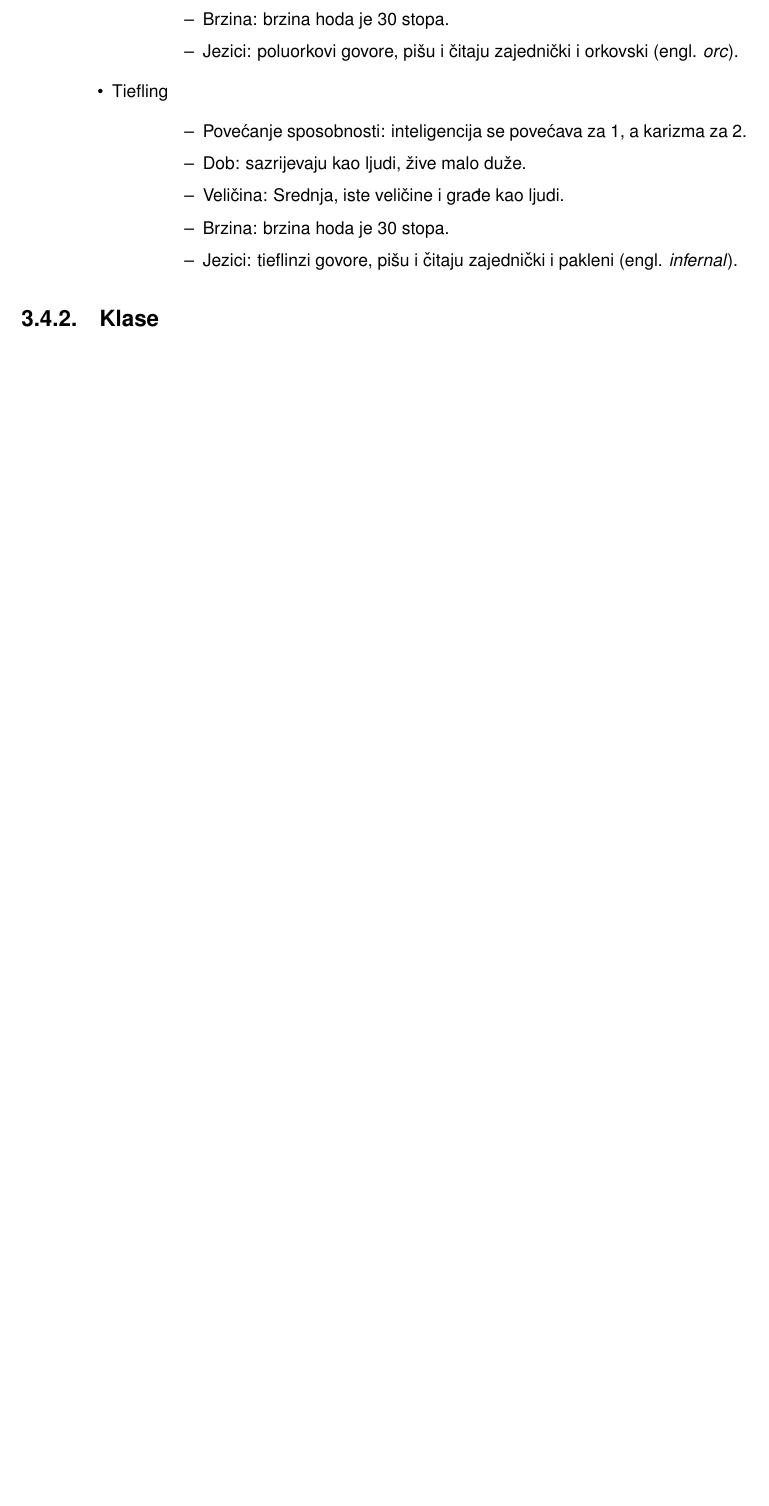
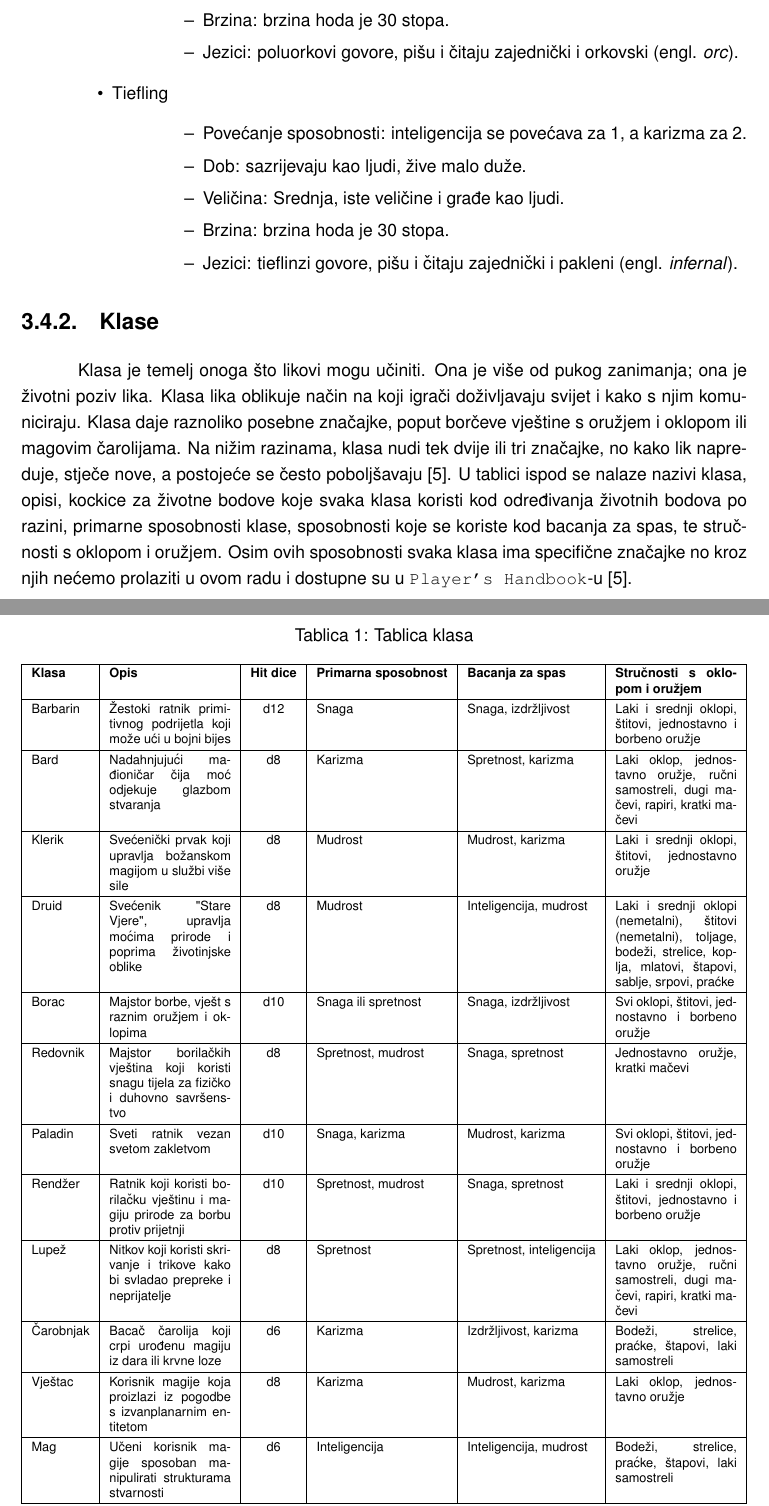
Before and after one commit to HrvojeLesar/rpg-battle-monitoring-platform, a LaTeX thesis (docs/izrada_platforme_za_pracenje_bitke_u_igri_igranja_uloga.tex): part of page 19 of 31 before the commit and two parts of pages 19 and 20 of 33 after it, the two joined at a grey line, cut so that both start at the same text, the shorter picture padded with empty space. The pictures show the PDF file docs/izrada_platforme_za_pracenje_bitke_u_igri_igranja_uloga.pdf that the author committed with the source.

Commit message:
Class table

```diff
--- a/docs/izrada_platforme_za_pracenje_bitke_u_igri_igranja_uloga.tex
+++ b/docs/izrada_platforme_za_pracenje_bitke_u_igri_igranja_uloga.tex
@@ -464,6 +470,45 @@ za implementaciju ni za razumijevanje igre:
 
 \subsection{Klase}
 \label{section:klase}
+
+Klasa je temelj onoga što likovi mogu učiniti. Ona je više od pukog zanimanja;
+ona je životni poziv lika. Klasa lika oblikuje način na koji igrači doživljavaju svijet
+i kako s njim komuniciraju. Klasa daje raznoliko posebne značajke, poput borčeve vještine
+s oružjem i oklopom ili magovim čarolijama. Na nižim razinama, klasa nudi tek dvije ili
+tri značajke, no kako lik napreduje, stječe nove, a postojeće se često poboljšavaju
+\cite{playershandbook2014}.
+U tablici ispod se nalaze nazivi klasa, opisi, kockice za životne bodove koje svaka klasa
+koristi kod određivanja životnih bodova po razini, primarne sposobnosti klase,
+sposobnosti koje se koriste kod bacanja za spas, te stručnosti s oklopom i oružjem.
+Osim ovih sposobnosti svaka klasa ima specifične značajke no kroz njih nećemo prolaziti
+u ovom radu i dostupne su u \texttt{Player's Handbook}-u \cite{playershandbook2014}.
+
+\begin{table}[h!]
+    \centering
+    \caption{Tablica klasa}
+    \scriptsize
+    \renewcommand{\arraystretch}{1.3}
+
+    \begin{tabularx}{\linewidth}{|l|X|c|l|l|X|}
+        \hline
+        \textbf{Klasa} & \textbf{Opis} & \textbf{Hit dice} & \textbf{Primarna sposobnost} & \textbf{Bacanja za spas} & \textbf{Stručnosti s oklopom i oružjem} \\ \hline
+        Barbarin & Žestoki ratnik primitivnog podrijetla koji može ući u bojni bijes & d12 & Snaga & Snaga, izdržljivost & Laki i srednji oklopi, štitovi, jednostavno i borbeno oružje \\ \hline
+        Bard & Nadahnjujući mađioničar čija moć odjekuje glazbom stvaranja & d8 & Karizma & Spretnost, karizma & Laki oklop, jednostavno oružje, ručni samostreli, dugi mačevi, rapiri, kratki mačevi \\ \hline
+        Klerik & Svećenički prvak koji upravlja božanskom magijom u službi više sile & d8 & Mudrost & Mudrost, karizma & Laki i srednji oklopi, štitovi, jednostavno oružje \\ \hline
+        Druid & Svećenik "Stare Vjere", upravlja moćima prirode i poprima životinjske oblike & d8 & Mudrost & Inteligencija, mudrost & Laki i srednji oklopi (nemetalni), štitovi (nemetalni), toljage, bodeži, strelice, koplja, mlatovi, štapovi, sablje, srpovi, praćke \\ \hline
+        Borac & Majstor borbe, vješt s raznim oružjem i oklopima & d10 & Snaga ili spretnost & Snaga, izdržljivost & Svi oklopi, štitovi, jednostavno i borbeno oružje \\ \hline
+        Redovnik & Majstor borilačkih vještina koji koristi snagu tijela za fizičko i duhovno savršenstvo & d8 & Spretnost, mudrost & Snaga, spretnost & Jednostavno oružje, kratki mačevi \\ \hline
+        Paladin & Sveti ratnik vezan svetom zakletvom & d10 & Snaga, karizma & Mudrost, karizma & Svi oklopi, štitovi, jednostavno i borbeno oružje \\ \hline
+        Rendžer & Ratnik koji koristi borilačku vještinu i magiju prirode za borbu protiv prijetnji & d10 & Spretnost, mudrost & Snaga, spretnost & Laki i srednji oklopi, štitovi, jednostavno i borbeno oružje \\ \hline
+        Lupež & Nitkov koji koristi skrivanje i trikove kako bi svladao prepreke i neprijatelje & d8 & Spretnost & Spretnost, inteligencija & Laki oklop, jednostavno oružje, ručni samostreli, dugi mačevi, rapiri, kratki mačevi \\ \hline
+        Čarobnjak & Bacač čarolija koji crpi urođenu magiju iz dara ili krvne loze & d6 & Karizma & Izdržljivost, karizma & Bodeži, strelice, praćke, štapovi, laki samostreli \\ \hline
+        Vještac & Korisnik magije koja proizlazi iz pogodbe s izvanplanarnim entitetom & d8 & Karizma & Mudrost, karizma & Laki oklop, jednostavno oružje \\ \hline
+        Mag & Učeni korisnik magije sposoban manipulirati strukturama stvarnosti & d6 & Inteligencija & Inteligencija, mudrost & Bodeži, strelice, praćke, štapovi, laki samostreli \\ \hline
+    \end{tabularx}
+    \caption*{(Izvor: Player's Handbook \cite{playershandbook2014})}
+    \label{tab:klase}
+\end{table}
+\clearpage
 
 \section{Avanture}
 \label{section:avanture}
```
Also changed, not shown: docs/izrada_platforme_za_pracenje_bitke_u_igri_igranja_uloga.pdf, docs/izrada_platforme_za_pracenje_bitke_u_igri_igranja_uloga.tex (10 more changed lines).
